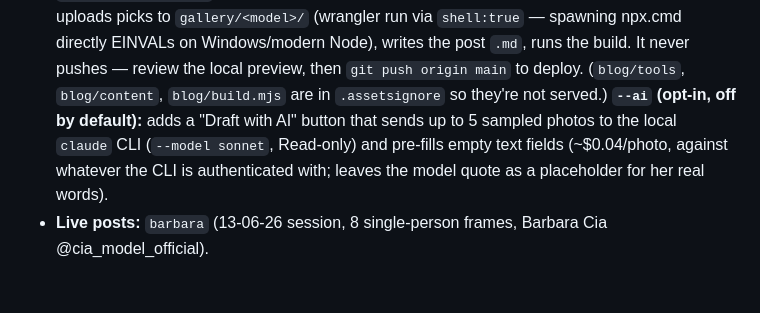
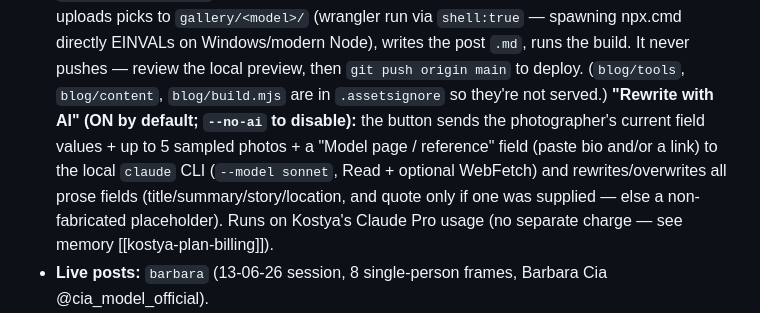
Before and after one commit to vorkos/malaga-fotografia, a Markdown page: .agent/context.md, the part around the change. Rendered like a GitHub page; blank space fills up the shorter version.

Commit message:
docs: picker AI rewrite now default-on, input+photos+reference
Co-Authored-By: Claude Opus 4.8 <noreply@anthropic.com>

```diff
--- a/.agent/context.md
+++ b/.agent/context.md
@@ -235,10 +235,13 @@ trust and attract TFP models. Lives at **`malaga-fotografia.com/blog`**.
   the post `.md`, runs the build. It never pushes — review the local preview, then
   `git push origin main` to deploy. (`blog/tools`, `blog/content`, `blog/build.mjs`
   are in `.assetsignore` so they're not served.)
-  **`--ai` (opt-in, off by default):** adds a "Draft with AI" button that sends up
-  to 5 sampled photos to the local `claude` CLI (`--model sonnet`, Read-only) and
-  pre-fills empty text fields (~$0.04/photo, against whatever the CLI is
-  authenticated with; leaves the model quote as a placeholder for her real words).
+  **"Rewrite with AI" (ON by default; `--no-ai` to disable):** the button sends the
+  photographer's current field values + up to 5 sampled photos + a "Model page /
+  reference" field (paste bio and/or a link) to the local `claude` CLI
+  (`--model sonnet`, Read + optional WebFetch) and rewrites/overwrites all prose
+  fields (title/summary/story/location, and quote only if one was supplied — else a
+  non-fabricated placeholder). Runs on Kostya's Claude Pro usage (no separate
+  charge — see memory [[kostya-plan-billing]]).
 - **Live posts:** `barbara` (13-06-26 session, 8 single-person frames,
   Barbara Cia @cia_model_official).
 - **Pending:** a 2nd Barbara post from the 25-06-26 shoot (folder has a 2nd
```
